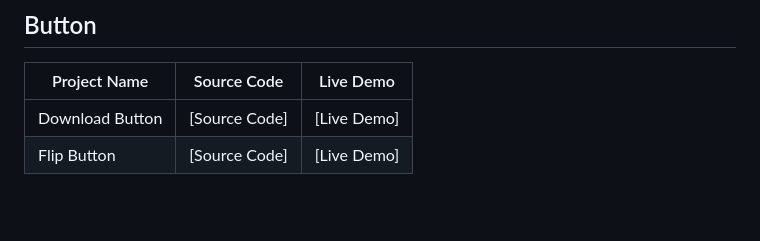
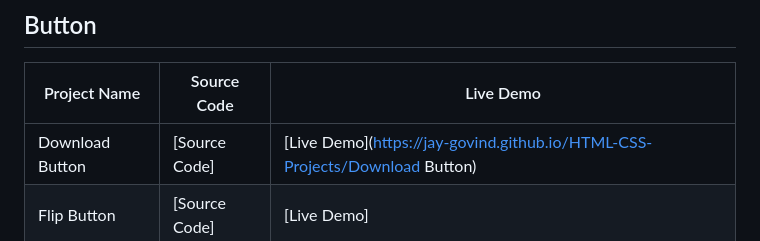
Before and after one commit to Jay-Govind/HTML-CSS-Projects, a Markdown page: README.md, the part around the change. Rendered like a GitHub page; blank space fills up the shorter version.

Commit message:
Live code add

```diff
--- a/README.md
+++ b/README.md
@@ -12,7 +12,7 @@ This Repo provides source code of my all instagram post. This repository is your
 
 | Project Name               | Source Code                                         | Live Demo                                                |
 | -------------------------- | --------------------------------------------------- | -------------------------------------------------------- |
-| Download Button            | [Source Code]  | [Live Demo] |
+| Download Button            | [Source Code]  | [Live Demo](https://jay-govind.github.io/HTML-CSS-Projects/Download Button) |
 | Flip Button                | [Source Code]  | [Live Demo] |
 
 
```
